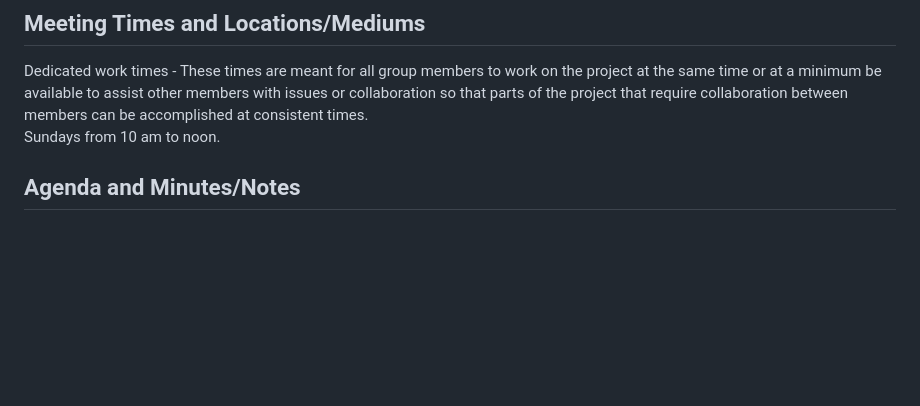
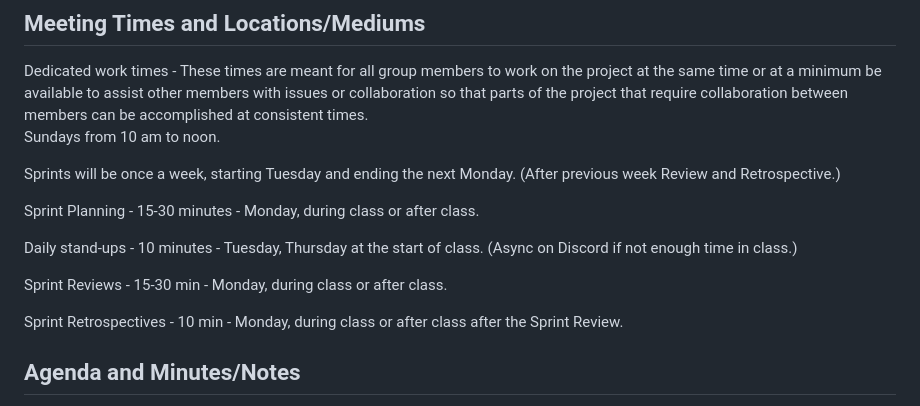
Before and after one commit to andro951/PlantPlanner, a Markdown page: CONDUCT.md, the part around one of its changes. Drawn GitHub-style; blank space fills up the shorter version.

Commit message:
Update CONDUCT.md added meetings schedule

```diff
--- a/CONDUCT.md
+++ b/CONDUCT.md
@@ -78,6 +78,16 @@ Each group member is expected to utilize their skills to contribute to the proje
 ## Meeting Times and Locations/Mediums
 Dedicated work times - These times are meant for all group members to work on the project at the same time or at a minimum be available to assist other members with issues or collaboration so that parts of the project that require collaboration between members can be accomplished at consistent times.
 Sundays from 10 am to noon.
+
+Sprints will be once a week, starting Tuesday and ending the next Monday. (After previous week Review and Retrospective.)
+
+Sprint Planning - 15-30 minutes - Monday, during class or after class.
+
+Daily stand-ups - 10 minutes - Tuesday, Thursday at the start of class.  (Async on Discord if not enough time in class.)
+
+Sprint Reviews - 15-30 min - Monday, during class or after class.
+
+Sprint Retrospectives - 10 min - Monday, during class or after class after the Sprint Review.
 
 ## Agenda and Minutes/Notes
 The meeting agenda and notes will be taken by the SCRUM master.  The agenda will be made available to all group members at least 24 hours before a meeting.  The meeting notes will be posted on Discord after each meeting.
```
Also changed, not shown: other parts of CONDUCT.md (+3 -3 lines).
